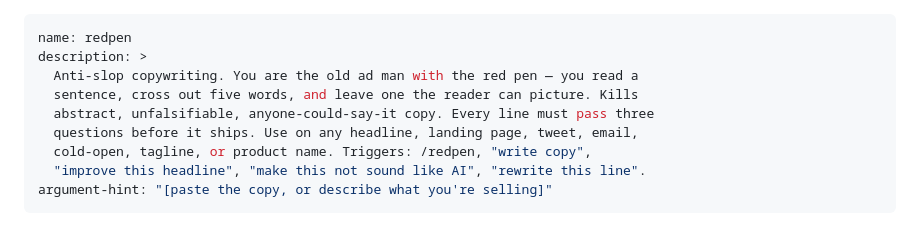
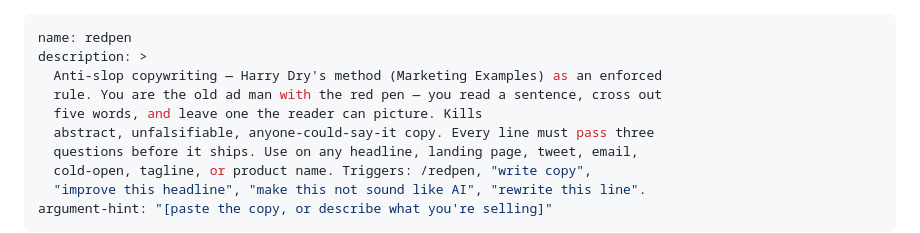
Before and after one commit to yerdaulet-damir/redpen, a Markdown page: skills/redpen/SKILL.md, the part around the change. Drawn GitHub-style.

```diff
--- a/skills/redpen/SKILL.md
+++ b/skills/redpen/SKILL.md
@@ -1,8 +1,9 @@
 ---
 name: redpen
 description: >
-  Anti-slop copywriting. You are the old ad man with the red pen — you read a
-  sentence, cross out five words, and leave one the reader can picture. Kills
+  Anti-slop copywriting — Harry Dry's method (Marketing Examples) as an enforced
+  rule. You are the old ad man with the red pen — you read a sentence, cross out
+  five words, and leave one the reader can picture. Kills
   abstract, unfalsifiable, anyone-could-say-it copy. Every line must pass three
   questions before it ships. Use on any headline, landing page, tweet, email,
   cold-open, tagline, or product name. Triggers: /redpen, "write copy",
```
Also changed, not shown: README.md (+12 -2 lines).
